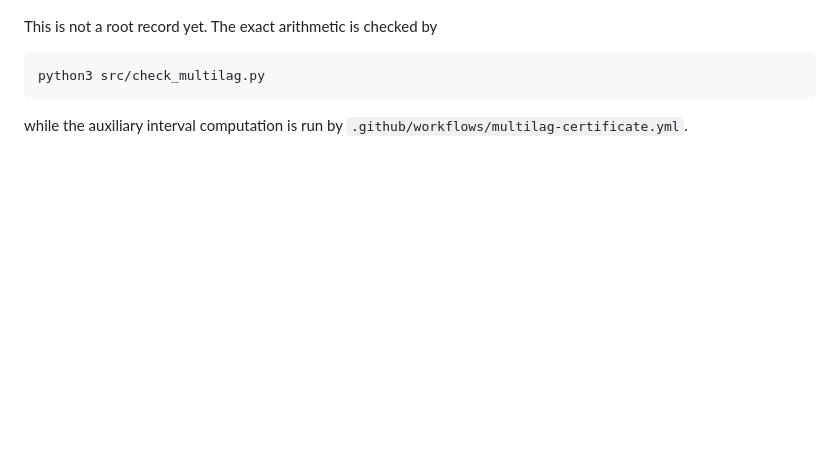
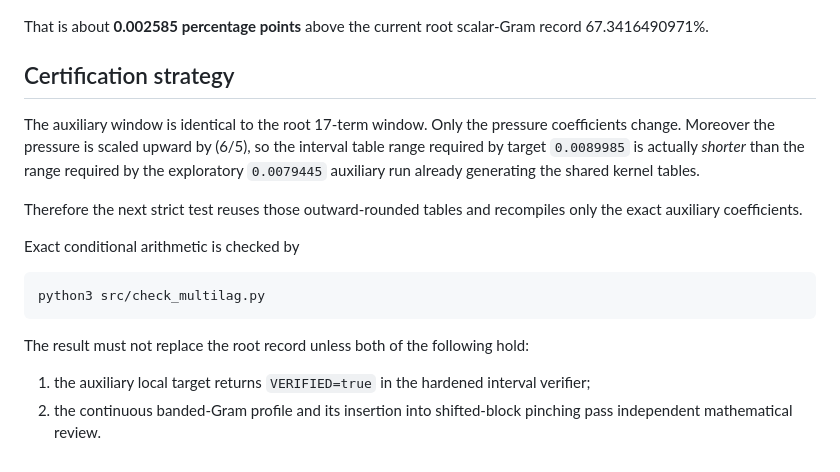
Before and after one commit to AMTOPA/zeta-exact-pressure, a Markdown page: experiments/multilag/README.md, the part around one of its changes. GitHub-like rendering; blank space fills up the shorter version.

Commit message:
Refocus multilag experiment on pressure supporting line

````diff
--- a/experiments/multilag/README.md
+++ b/experiments/multilag/README.md
@@ -224,9 +233,20 @@ with safe floor
 \]
 
-This is not a root record yet. The exact arithmetic is checked by
+That is about **0.002585 percentage points** above the current root scalar-Gram record 67.3416490971%.
+
+## Certification strategy
+
+The auxiliary window is identical to the root 17-term window. Only the pressure coefficients change. Moreover the pressure is scaled upward by \(6/5\), so the interval table range required by target `0.0089985` is actually *shorter* than the range required by the exploratory `0.0079445` auxiliary run already generating the shared kernel tables.
+
+Therefore the next strict test reuses those outward-rounded tables and recompiles only the exact auxiliary coefficients.
+
+Exact conditional arithmetic is checked by
 
 ```bash
 python3 src/check_multilag.py
 ```
 
-while the auxiliary interval computation is run by `.github/workflows/multilag-certificate.yml`.
+The result must not replace the root record unless both of the following hold:
+
+1. the auxiliary local target returns `VERIFIED=true` in the hardened interval verifier;
+2. the continuous banded-Gram profile and its insertion into shifted-block pinching pass independent mathematical review.
````
Also changed, not shown: other parts of experiments/multilag/README.md (+139 -130 lines).
